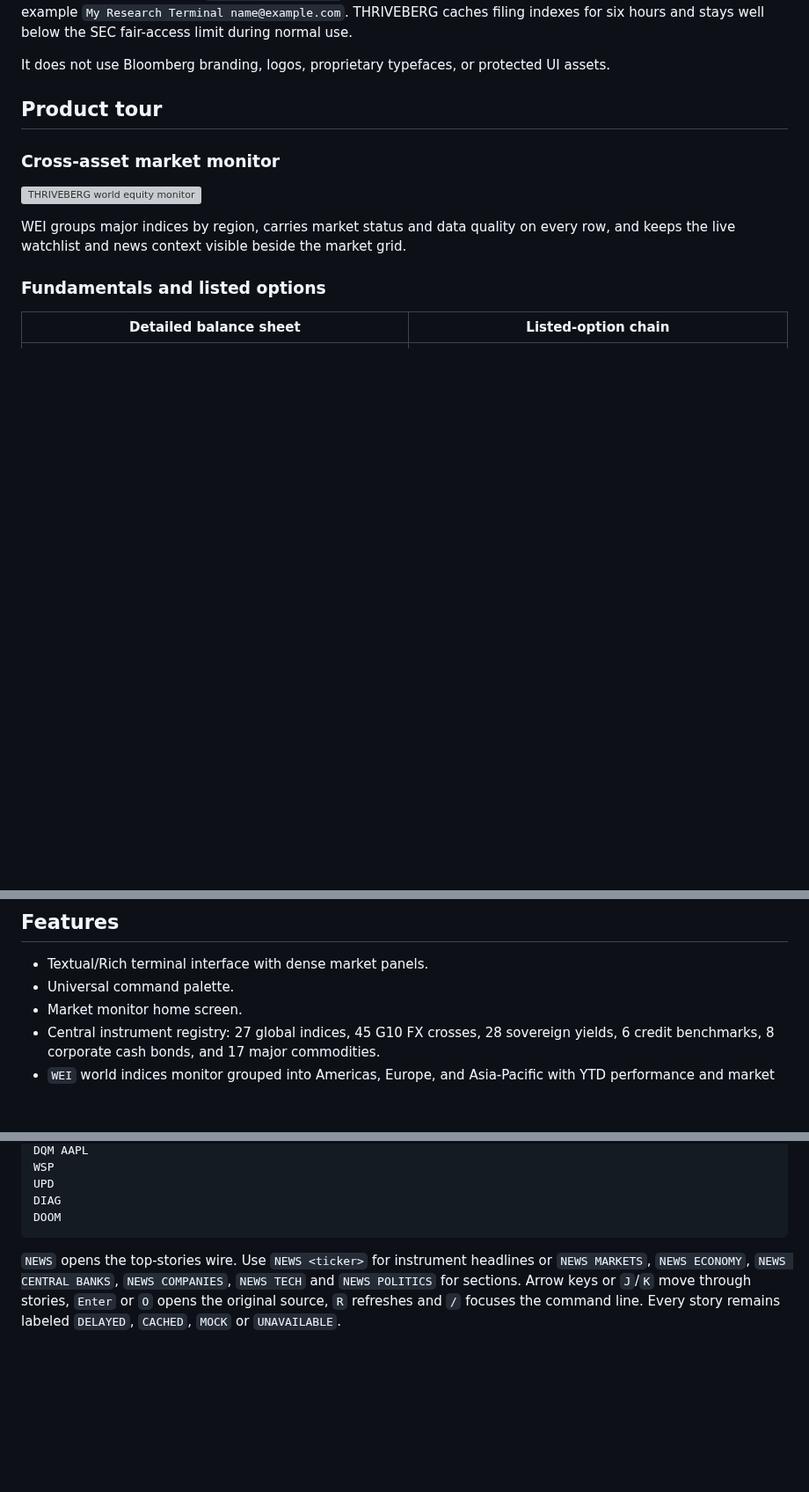
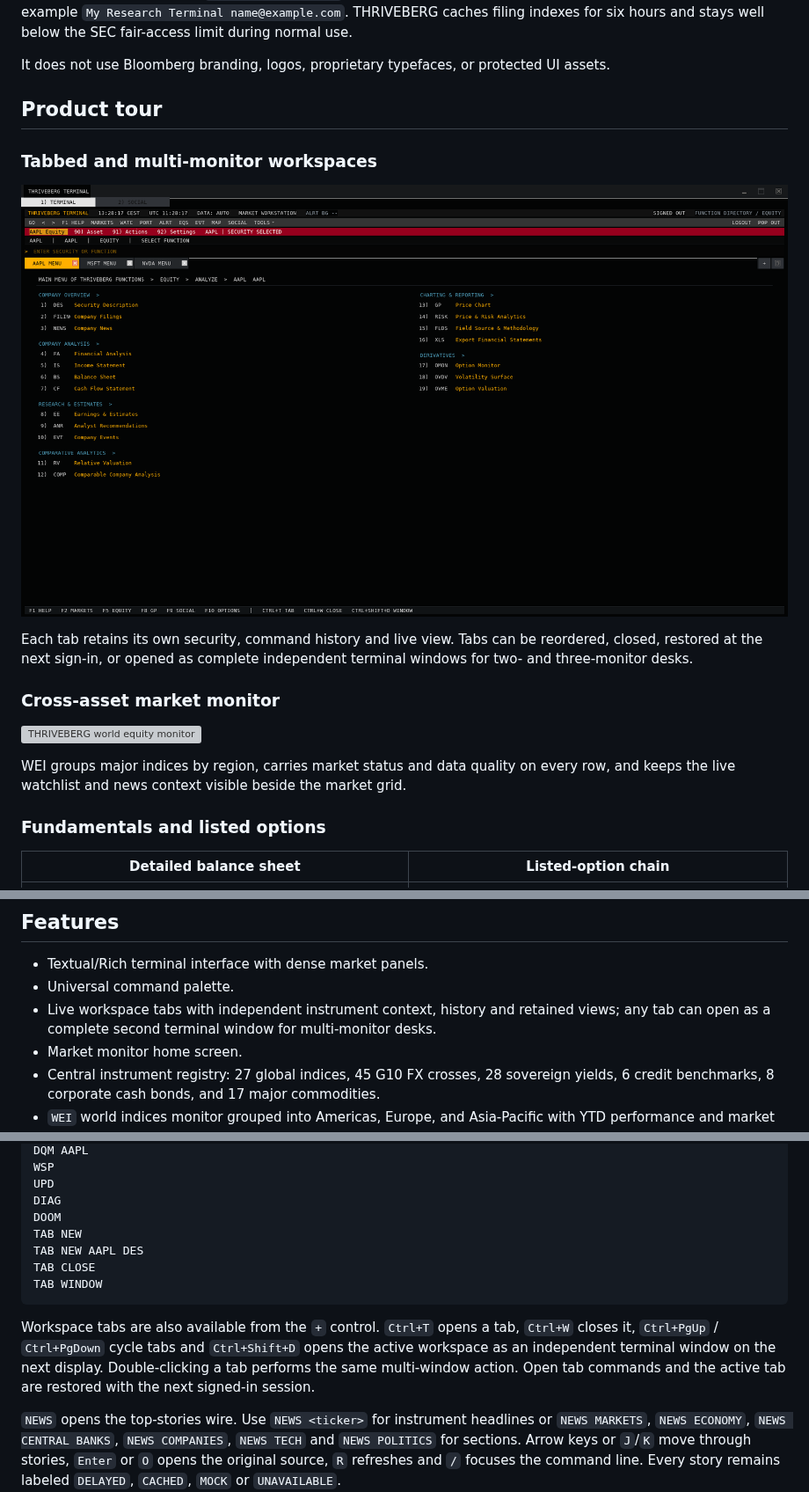
Before and after one commit to alex1999tirado-cpu/thriveberg-terminal, a Markdown page: README.md, 3 parts joined by grey strips. Shown at 88% size. Rendered like a GitHub page; pictures changed too: screenshots/workspace-tabs.png (added); blank space fills up the shorter version; grey boxes are pictures that could not be loaded.

Commit message:
Add tabbed multi-monitor workspaces

````diff
--- a/README.md
+++ b/README.md
@@ -11,6 +11,14 @@ For SEC EDGAR access, set `AJAX_SEC_USER_AGENT` to an identifying application/co
 It does not use Bloomberg branding, logos, proprietary typefaces, or protected UI assets.
 
 ## Product tour
+
+### Tabbed and multi-monitor workspaces
+
+![THRIVEBERG independent workspace tabs](screenshots/workspace-tabs.png)
+
+Each tab retains its own security, command history and live view. Tabs can be
+reordered, closed, restored at the next sign-in, or opened as complete
+independent terminal windows for two- and three-monitor desks.
 
 ### Cross-asset market monitor
 
@@ -136,6 +144,7 @@ its provider and quality state; unavailable observations remain unavailable.
 
 - Textual/Rich terminal interface with dense market panels.
 - Universal command palette.
+- Live workspace tabs with independent instrument context, history and retained views; any tab can open as a complete second terminal window for multi-monitor desks.
 - Market monitor home screen.
 - Central instrument registry: 27 global indices, 45 G10 FX crosses, 28 sovereign yields, 6 credit benchmarks, 8 corporate cash bonds, and 17 major commodities.
 - `WEI` world indices monitor grouped into Americas, Europe, and Asia-Pacific with YTD performance and market status.
@@ -389,7 +398,17 @@ WSP
 UPD
 DIAG
 DOOM
+TAB NEW
+TAB NEW AAPL DES
+TAB CLOSE
+TAB WINDOW
 ```
+
+Workspace tabs are also available from the `+` control. `Ctrl+T` opens a tab,
+`Ctrl+W` closes it, `Ctrl+PgUp` / `Ctrl+PgDown` cycle tabs and `Ctrl+Shift+D`
+opens the active workspace as an independent terminal window on the next display.
+Double-clicking a tab performs the same multi-window action. Open tab commands
+and the active tab are restored with the next signed-in session.
 
 `NEWS` opens the top-stories wire. Use `NEWS <ticker>` for instrument headlines or
 `NEWS MARKETS`, `NEWS ECONOMY`, `NEWS CENTRAL BANKS`, `NEWS COMPANIES`, `NEWS TECH`
````
Also changed, not shown: docs/BLOOMBERG_VISUAL_AUDIT.md (+17 -0 lines), 4 other files.
